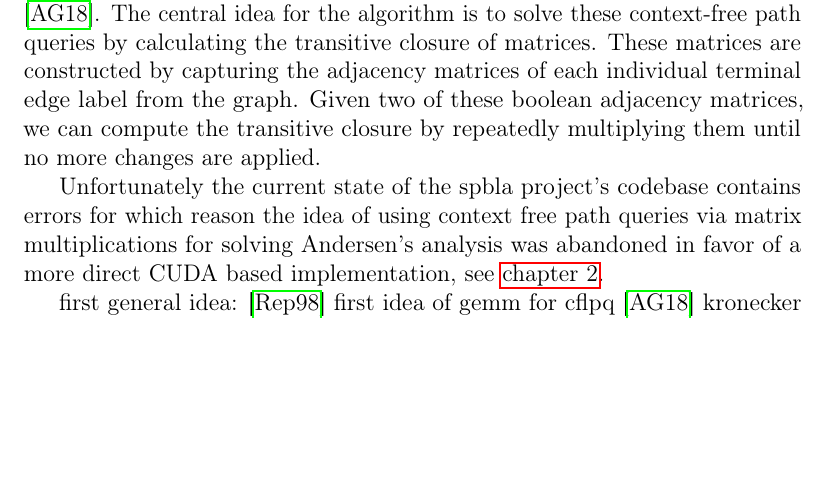
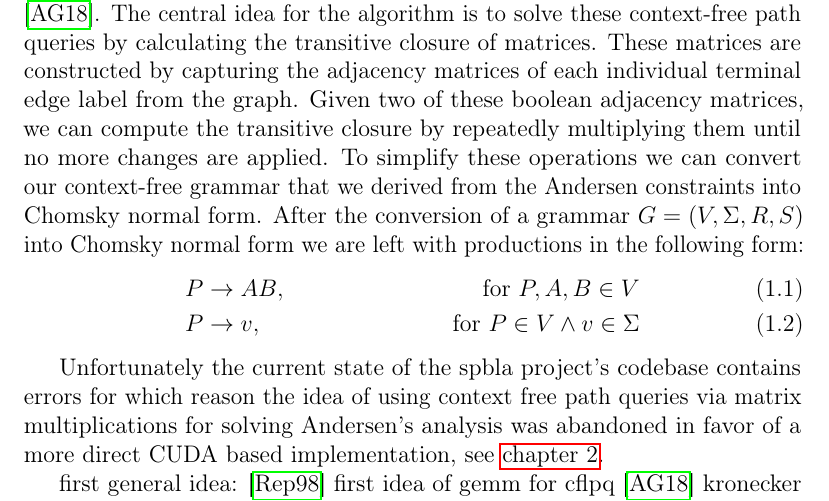
Before and after one commit to lukasboettcher/msc-paper, a LaTeX thesis (main.tex, which reads include/chap1_introduction.tex): part of page 35 of 48, cut so that both start at the same text, the shorter picture padded with empty space. Compiled offline with pdfLaTeX.

Commit message:
cnf for cfpq

```diff
--- a/include/chap1_introduction.tex
+++ b/include/chap1_introduction.tex
@@ -680,6 +680,12 @@ While the transformation of the Andersen problem statement into a reachability r
 Subsequently \cite{azimov2018context} proposed a matrix multiplication based approach that works with graph data and allows path queries by means of context-free grammars.
 The general answer to a path query is aset of triples of the form $(P,a,b)$, such that there exists a path in the graph from node a to node b with a path labeling derived from the nonterminal P according to \cite{azimov2018context}.
 The central idea for the algorithm is to solve these context-free path queries by calculating the transitive closure of matrices. These matrices are constructed by capturing the adjacency matrices of each individual terminal edge label from the graph. Given two of these boolean adjacency matrices, we can compute the transitive closure by repeatedly multiplying them until no more changes are applied.
+To simplify these operations we can convert our context-free grammar that we derived from the Andersen constraints into Chomsky normal form.
+After the conversion of a grammar $G=(V,\Sigma,R,S)$ into Chomsky normal form we are left with productions in the following form:
+\begin{align}
+    &P\rightarrow AB, &\textrm{ for } P,A,B \in V \label{eq:cnf1}\\
+    &P\rightarrow v, &\textrm{ for } P \in V \land v\in \Sigma \label{eq:cnf2}
+\end{align}
 
 Unfortunately the current state of the spbla project's codebase contains errors for which reason the idea of using context free path queries via matrix multiplications for solving Andersen's analysis was abandoned in favor of a more direct CUDA based implementation, see \autoref{chap:main}.
 
```
